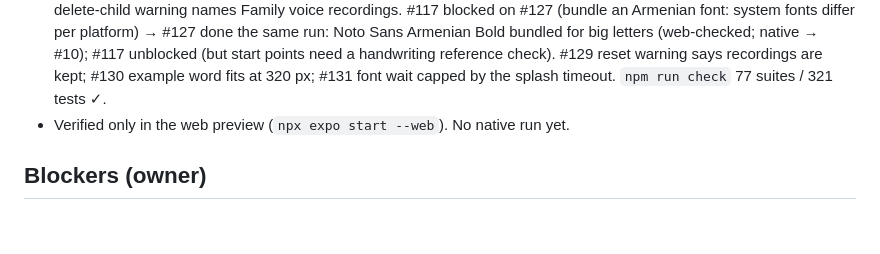
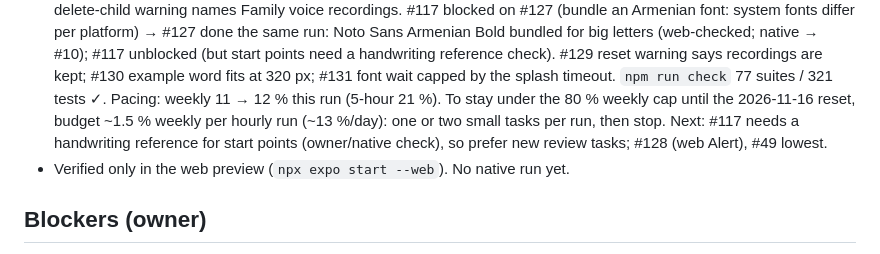
Before and after one commit to Gayane0509/little-roots, a Markdown page: PROJECT_STATUS.md, the part around one of its changes. GitHub-like rendering; blank space fills up the shorter version.

Commit message:
Notes: 17:30 run checkpoint and weekly pacing rule
Co-Authored-By: Claude Opus 5.5 <noreply@anthropic.com>

```diff
--- a/PROJECT_STATUS.md
+++ b/PROJECT_STATUS.md
@@ -94,6 +94,9 @@ _Updated: 2026-11-10 17:40 (+04). Updated at the end of every session._
   per platform) → #127 done the same run: Noto Sans Armenian Bold bundled for big letters (web-checked; native → #10);
   #117 unblocked (but start points need a handwriting reference check). #129 reset warning says recordings are kept;
   #130 example word fits at 320 px; #131 font wait capped by the splash timeout. `npm run check` 77 suites / 321 tests ✓.
+  Pacing: weekly 11 → 12 % this run (5-hour 21 %). To stay under the 80 % weekly cap until the 2026-11-16 reset, budget
+  ~1.5 % weekly per hourly run (~13 %/day): one or two small tasks per run, then stop. Next: #117 needs a handwriting
+  reference for start points (owner/native check), so prefer new review tasks; #128 (web Alert), #49 lowest.
 - Verified only in the web preview (`npx expo start --web`). No native run yet.
 
 ## Blockers (owner)
```
Also changed, not shown: other parts of PROJECT_STATUS.md (+1 -1 lines), AI_DECISIONS.md (+5 -0 lines).
